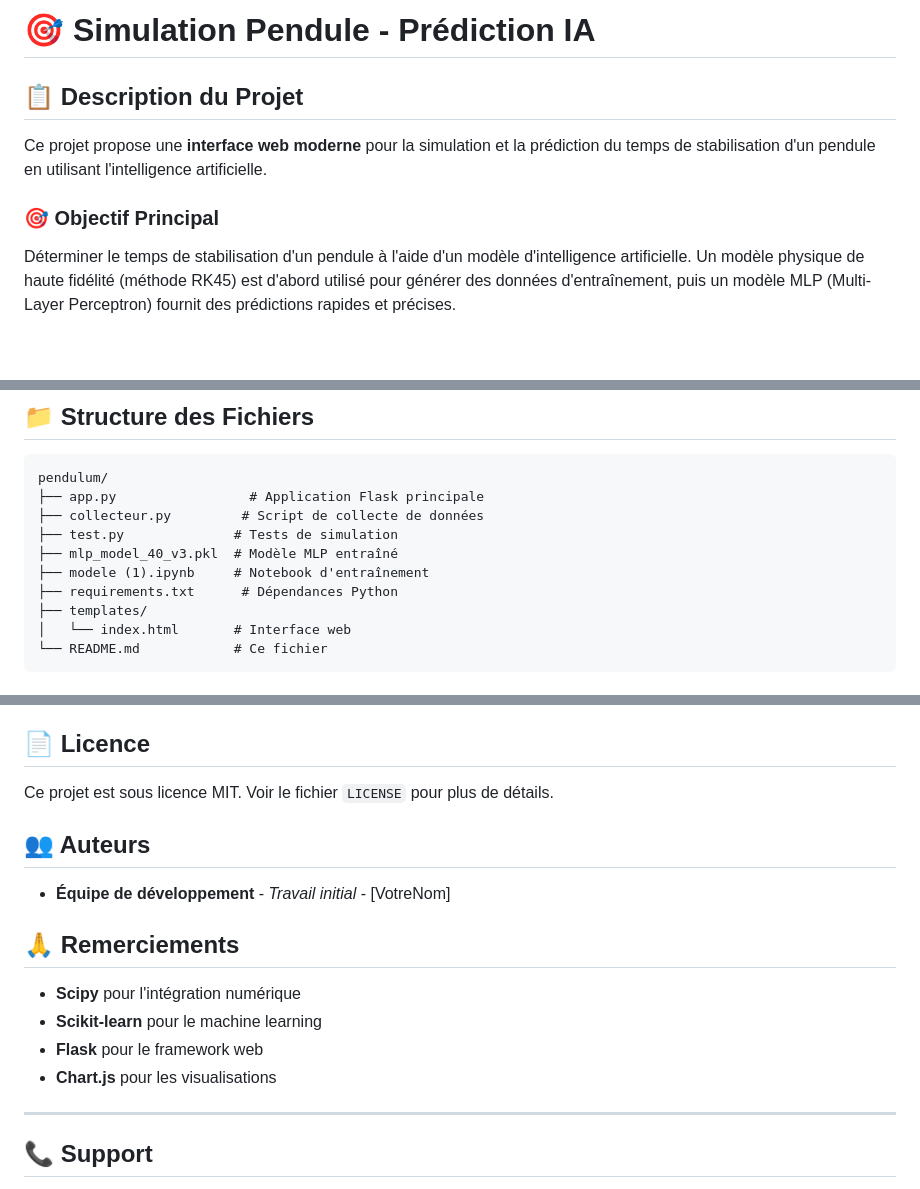
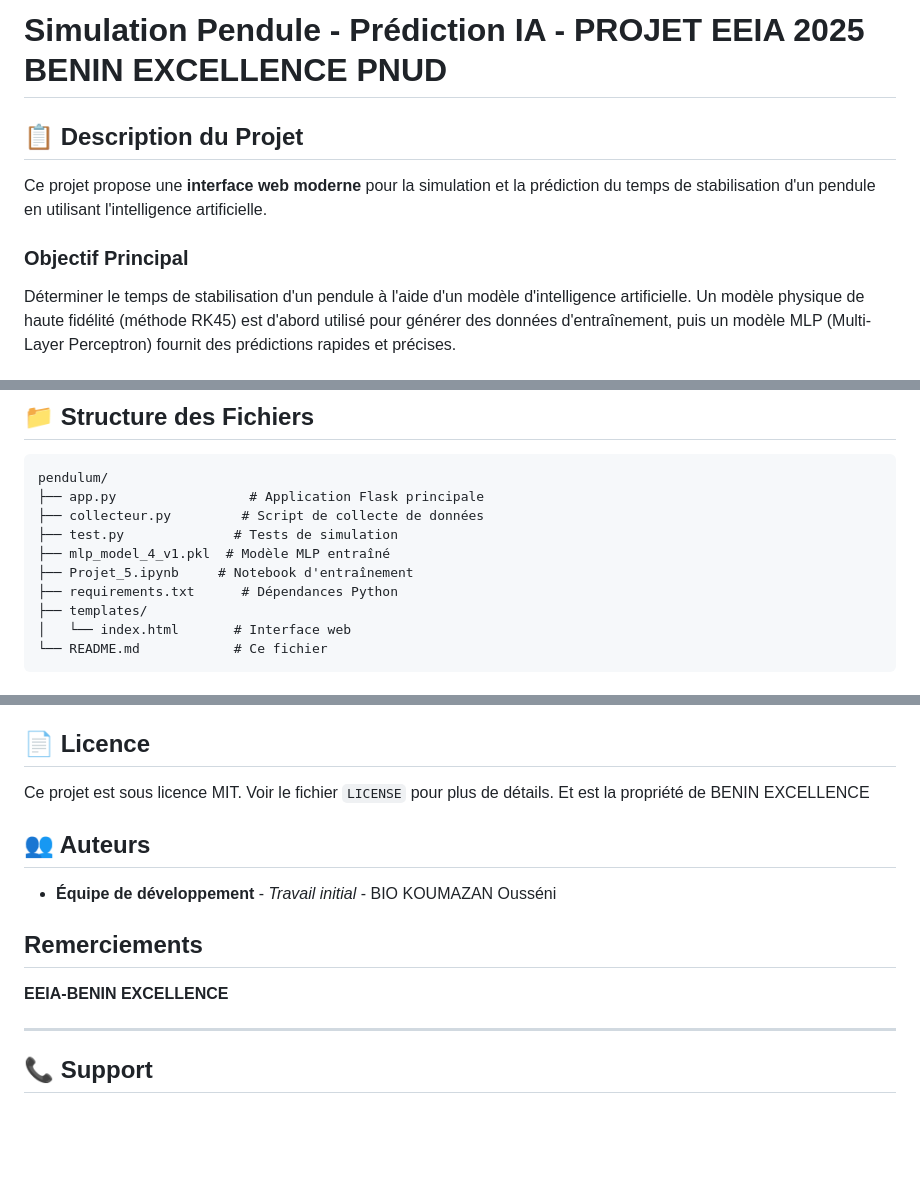
Before and after one commit to oussDev417/pendulum, a Markdown page: README.md, 3 parts joined by grey strips. GitHub-like rendering; blank space fills up the shorter version.

```diff
--- a/README.md
+++ b/README.md
@@ -1,10 +1,10 @@
-# 🎯 Simulation Pendule - Prédiction IA
+# Simulation Pendule - Prédiction IA - PROJET EEIA 2025 BENIN EXCELLENCE PNUD
 
 ## 📋 Description du Projet
 
 Ce projet propose une **interface web moderne** pour la simulation et la prédiction du temps de stabilisation d'un pendule en utilisant l'intelligence artificielle.
 
-### 🎯 Objectif Principal
+### Objectif Principal
 Déterminer le temps de stabilisation d'un pendule à l'aide d'un modèle d'intelligence artificielle. Un modèle physique de haute fidélité (méthode RK45) est d'abord utilisé pour générer des données d'entraînement, puis un modèle MLP (Multi-Layer Perceptron) fournit des prédictions rapides et précises.
 
 ### 🔬 Méthodologie
@@ -99,8 +99,8 @@ pendulum/
 ├── app.py                 # Application Flask principale
 ├── collecteur.py         # Script de collecte de données
 ├── test.py              # Tests de simulation
-├── mlp_model_40_v3.pkl  # Modèle MLP entraîné
-├── modele (1).ipynb     # Notebook d'entraînement
+├── mlp_model_4_v1.pkl  # Modèle MLP entraîné
+├── Projet_5.ipynb     # Notebook d'entraînement
 ├── requirements.txt      # Dépendances Python
 ├── templates/
 │   └── index.html       # Interface web
@@ -161,17 +161,15 @@ gunicorn -w 4 -b 0.0.0.0:5000 app:app
 ## 📄 Licence
 
 Ce projet est sous licence MIT. Voir le fichier `LICENSE` pour plus de détails.
+Et est la propriété de BENIN EXCELLENCE
 
 ## 👥 Auteurs
 
-- **Équipe de développement** - *Travail initial* - [VotreNom]
+- **Équipe de développement** - *Travail initial* - BIO KOUMAZAN Ousséni
 
-## 🙏 Remerciements
+## Remerciements
 
-- **Scipy** pour l'intégration numérique
-- **Scikit-learn** pour le machine learning
-- **Flask** pour le framework web
-- **Chart.js** pour les visualisations
+ **EEIA-BENIN EXCELLENCE**
 
 ---
 
```
